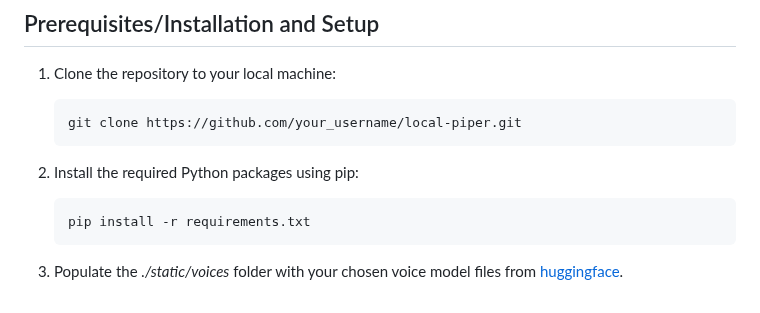
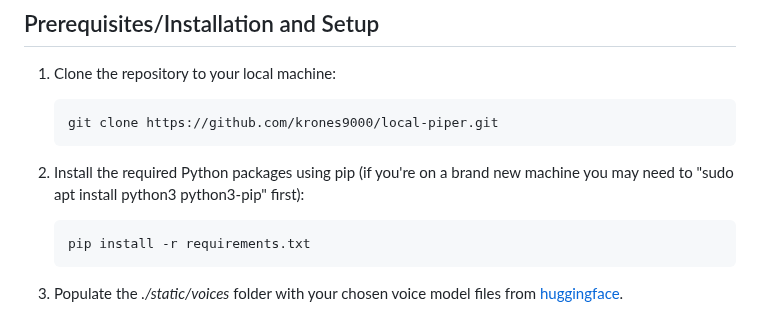
Before and after one commit to krones9000/local-piper, a Markdown page: README.md, the part around the change. Rendered like a GitHub page.

Commit message:
Update README.md
Fixed early install instructions that were personalized rather than generalized.

````diff
--- a/README.md
+++ b/README.md
@@ -25,10 +25,10 @@ I would recommend the "[en_US-libritts_r-medium](https://huggingface.co/rhasspy/
 1. Clone the repository to your local machine:
 
    ```bash
-   git clone https://github.com/your_username/local-piper.git
+   git clone https://github.com/krones9000/local-piper.git
    ```
 
-2. Install the required Python packages using pip:
+2. Install the required Python packages using pip (if you're on a brand new machine you may need to "sudo apt install python3 python3-pip" first):
 
    ```bash
    pip install -r requirements.txt
````
